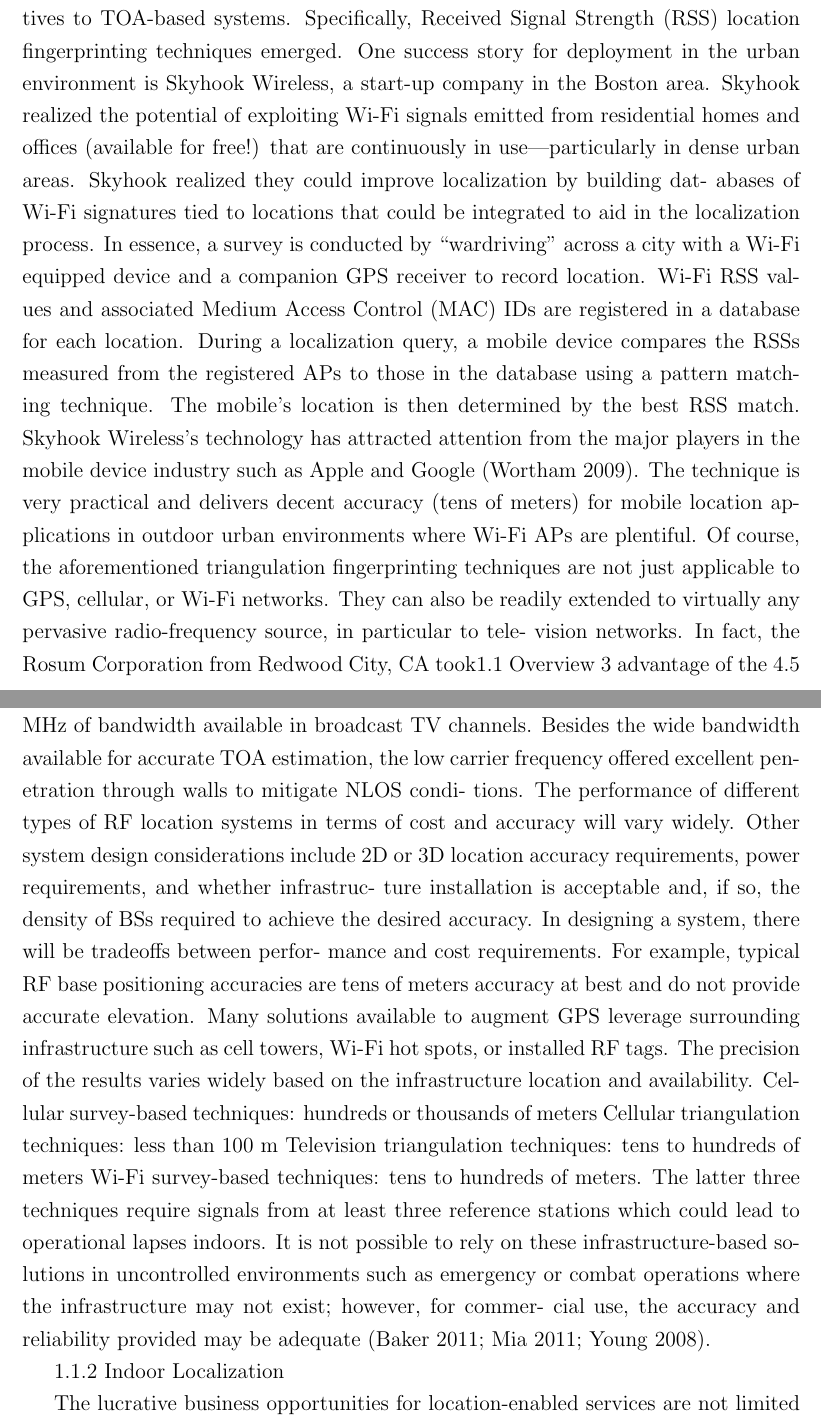
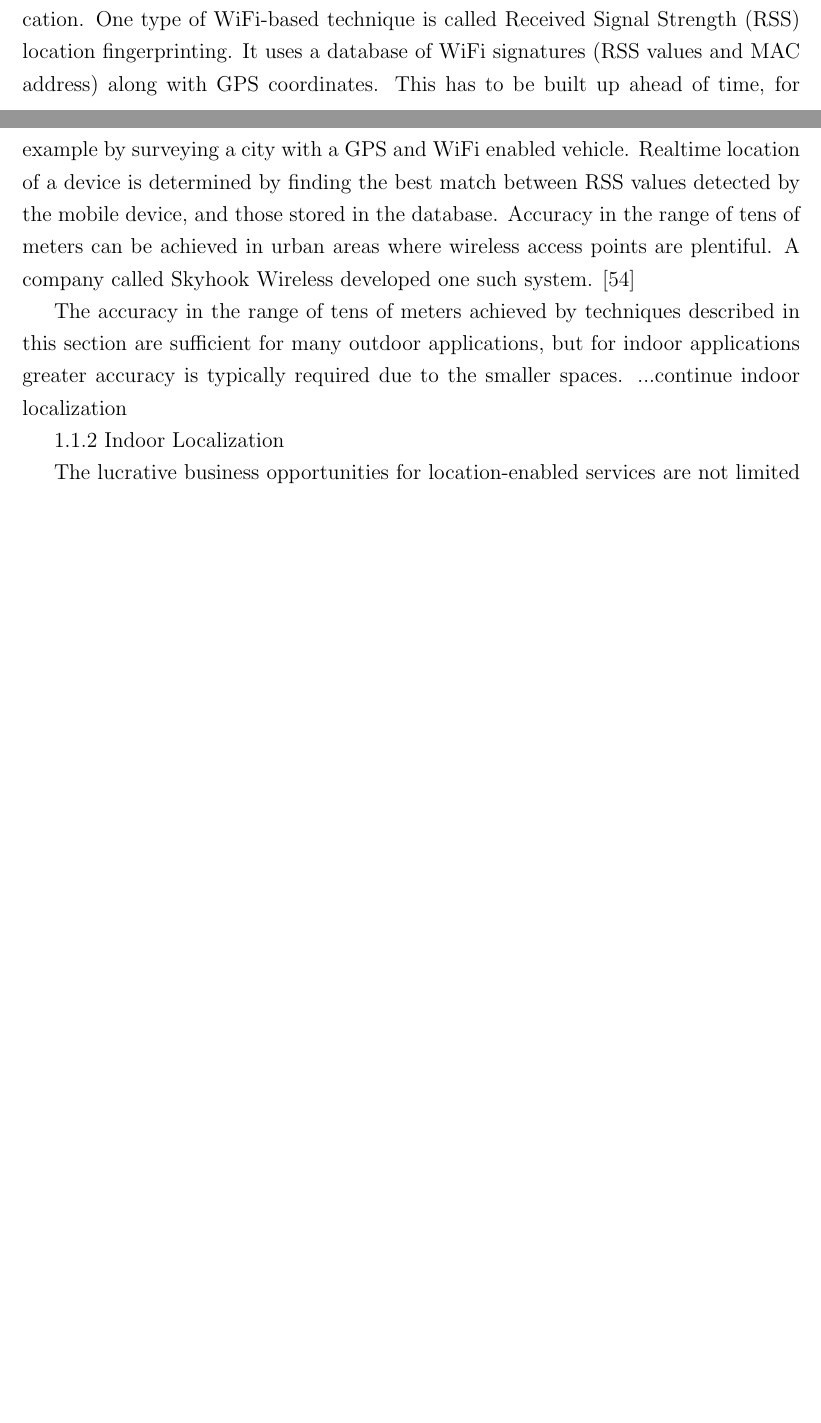
Before and after one commit to dariosul/thesis, a LaTeX thesis (MAScthesis.tex, which reads chapters/1/chapter_intro.tex): two parts of pages 15 and 16 of 92 before the commit and two parts of pages 14 and 15 of 90 after it, joined at a grey line, cut at the place of the change, the shorter picture padded with empty space. Compiled offline with pdfLaTeX.

Commit message:
Intro outdoor localization.

```diff
--- a/chapters/1/chapter_intro.tex
+++ b/chapters/1/chapter_intro.tex
@@ -86,6 +86,6 @@ As a result there has been a desire for new location-based services with improve
 
 With the proliferation of smartphone devices and the internet,
 WiFi access points are becoming increasingly widespread,
-providing another means of determining location.
+providing another means of determining location. One type of WiFi-based technique is called Received Signal Strength (RSS) location fingerprinting. It uses a database of WiFi signatures (RSS values and MAC address) along with GPS coordinates. This has to be built up ahead of time, for example by surveying a city with a GPS and WiFi enabled vehicle. Realtime location of a device is determined by finding the best match between RSS values detected by the mobile device, and those stored in the database. Accuracy in the range of tens of meters can be achieved in urban areas where wireless access points are plentiful. A company called Skyhook Wireless developed one such system. \cite{Skyhook}
 
 
@@ -107,55 +92,70 @@ uitous deployment of Wi-Fi hotspots which sparked enthusiasm for an alternative
-to cellular localization. The rapid expansion of Wi-Fi access points (AP) across the
-urban/indoor environments made it possible for researchers to envision alterna-
-tives to TOA-based systems. Specifically, Received Signal Strength (RSS) location
-fingerprinting techniques emerged. One success story for deployment in the urban
-environment is Skyhook Wireless, a start-up company in the Boston area. Skyhook
-realized the potential of exploiting Wi-Fi signals emitted from residential homes
-and offices (available for free!) that are continuously in use—particularly in dense
-urban areas. Skyhook realized they could improve localization by building dat-
-abases of Wi-Fi signatures tied to locations that could be integrated to aid in the
-localization process. In essence, a survey is conducted by ‘‘wardriving’’ across a
-city with a Wi-Fi equipped device and a companion GPS receiver to record
-location. Wi-Fi RSS values and associated Medium Access Control (MAC) IDs
-are registered in a database for each location. During a localization query, a mobile
-device compares the RSSs measured from the registered APs to those in the
-database using a pattern matching technique. The mobile’s location is then
-determined by the best RSS match. Skyhook Wireless’s technology has attracted
-attention from the major players in the mobile device industry such as Apple and
-Google (Wortham 2009). The technique is very practical and delivers decent
-accuracy (tens of meters) for mobile location applications in outdoor urban
-environments where Wi-Fi APs are plentiful.
-Of course, the aforementioned triangulation fingerprinting techniques are not
-just applicable to GPS, cellular, or Wi-Fi networks. They can also be readily
-extended to virtually any pervasive radio-frequency source, in particular to tele-
-vision networks. In fact, the Rosum Corporation from Redwood City, CA took1.1 Overview
-3
-advantage of the 4.5 MHz of bandwidth available in broadcast TV channels.
-Besides the wide bandwidth available for accurate TOA estimation, the low carrier
-frequency offered excellent penetration through walls to mitigate NLOS condi-
-tions. The performance of different types of RF location systems in terms of cost
-and accuracy will vary widely. Other system design considerations include 2D or
-3D location accuracy requirements, power requirements, and whether infrastruc-
-ture installation is acceptable and, if so, the density of BSs required to achieve the
-desired accuracy. In designing a system, there will be tradeoffs between perfor-
-mance and cost requirements. For example, typical RF base positioning accuracies
-are tens of meters accuracy at best and do not provide accurate elevation. Many
-solutions available to augment GPS leverage surrounding infrastructure such as
-cell towers, Wi-Fi hot spots, or installed RF tags. The precision of the results
-varies widely based on the infrastructure location and availability.
-Cellular survey-based techniques: hundreds or thousands of meters
-Cellular triangulation techniques: less than 100 m
-Television triangulation techniques: tens to hundreds of meters
-Wi-Fi survey-based techniques: tens to hundreds of meters.
-The latter three techniques require signals from at least three reference stations
-which could lead to operational lapses indoors. It is not possible to rely on these
-infrastructure-based solutions in uncontrolled environments such as emergency or
-combat operations where the infrastructure may not exist; however, for commer-
-cial use, the accuracy and reliability provided may be adequate (Baker 2011; Mia
-2011; Young 2008).
+%Unsurprisingly, the next logical evolution of localization systems emerged from
+%the cellular domain, where the requirement for localization was spearheaded by the
+%Emergency-911 (E-911) mandate. Before GPS was widely available on mobile
+%phones, cellular operators adopted and deployed varying technologies to locate
+%mobiles within a cell radius. Time-Of-Arrival-based computational techniques,
+%which originated from GPS systems, were adapted in order to achieve similar
+%localization performance for the common cell phone channel sharing (multiplex-
+%ing) schemes: Time Division Multiple Access (TDMA) and Code Division
+%Multiple Access (CDMA). The use of cellular localization was limited to E-911
+%due to the difficulty in achieving useful accuracy especially in urban environments.
+%The poor accuracy stemmed from clusters of buildings in urban and suburban
+%residential areas which brought about significant signal degradation due to mul-
+%tipath and Non-Line-Of-Sight (NLOS) problems.
+%At the same time, the popular IEEE 802.11 standard emerged, enabling ubiquitous deployment of Wi-Fi hotspots which sparked enthusiasm for an alternative
+%to cellular localization. The rapid expansion of Wi-Fi access points (AP) across the
+%urban/indoor environments made it possible for researchers to envision alterna-
+%tives to TOA-based systems. Specifically, Received Signal Strength (RSS) location
+%fingerprinting techniques emerged. One success story for deployment in the urban
+%environment is Skyhook Wireless, a start-up company in the Boston area. Skyhook
+%realized the potential of exploiting Wi-Fi signals emitted from residential homes
+%and offices (available for free!) that are continuously in use—particularly in dense
+%urban areas. Skyhook realized they could improve localization by building dat-
+%abases of Wi-Fi signatures tied to locations that could be integrated to aid in the
+%localization process. In essence, a survey is conducted by ‘‘wardriving’’ across a
+%city with a Wi-Fi equipped device and a companion GPS receiver to record
+%location. Wi-Fi RSS values and associated Medium Access Control (MAC) IDs
+%are registered in a database for each location. During a localization query, a mobile
+%device compares the RSSs measured from the registered APs to those in the
+%database using a pattern matching technique. The mobile’s location is then
+%determined by the best RSS match. Skyhook Wireless’s technology has attracted
+%attention from the major players in the mobile device industry such as Apple and
+%Google (Wortham 2009). The technique is very practical and delivers decent
+%accuracy (tens of meters) for mobile location applications in outdoor urban
+%environments where Wi-Fi APs are plentiful.
+%Of course, the aforementioned triangulation fingerprinting techniques are not
+%just applicable to GPS, cellular, or Wi-Fi networks. They can also be readily
+%extended to virtually any pervasive radio-frequency source, in particular to tele-
+%vision networks. In fact, the Rosum Corporation from Redwood City, CA took1.1 Overview
+%3
+%advantage of the 4.5 MHz of bandwidth available in broadcast TV channels.
+%Besides the wide bandwidth available for accurate TOA estimation, the low carrier
+%frequency offered excellent penetration through walls to mitigate NLOS condi-
+%tions. The performance of different types of RF location systems in terms of cost
+%and accuracy will vary widely. Other system design considerations include 2D or
+%3D location accuracy requirements, power requirements, and whether infrastruc-
+%ture installation is acceptable and, if so, the density of BSs required to achieve the
+%desired accuracy. In designing a system, there will be tradeoffs between perfor-
+%mance and cost requirements. For example, typical RF base positioning accuracies
+%are tens of meters accuracy at best and do not provide accurate elevation. Many
+%solutions available to augment GPS leverage surrounding infrastructure such as
+%cell towers, Wi-Fi hot spots, or installed RF tags. The precision of the results
+%varies widely based on the infrastructure location and availability.
+%Cellular survey-based techniques: hundreds or thousands of meters
+%Cellular triangulation techniques: less than 100 m
+%Television triangulation techniques: tens to hundreds of meters
+%Wi-Fi survey-based techniques: tens to hundreds of meters.
+%The latter three techniques require signals from at least three reference stations
+%which could lead to operational lapses indoors. It is not possible to rely on these
+%infrastructure-based solutions in uncontrolled environments such as emergency or
+%combat operations where the infrastructure may not exist; however, for commer-
+%cial use, the accuracy and reliability provided may be adequate (Baker 2011; Mia
+%2011; Young 2008).
+
+The accuracy in the range of tens of meters achieved by techniques described in this section are sufficient for many outdoor applications, but for indoor applications greater accuracy is typically required due to the smaller spaces. ...continue indoor localization
 
 
 1.1.2 Indoor Localization
-
 
 The lucrative business opportunities for location-enabled services are not limited
 to outdoors. In fact, the potential for indoor services has been projected by dif-
```
Also changed, not shown: biblio.tex (+4 -0 lines), chapters/1/chapter_intro.tex (15 more changed lines).
